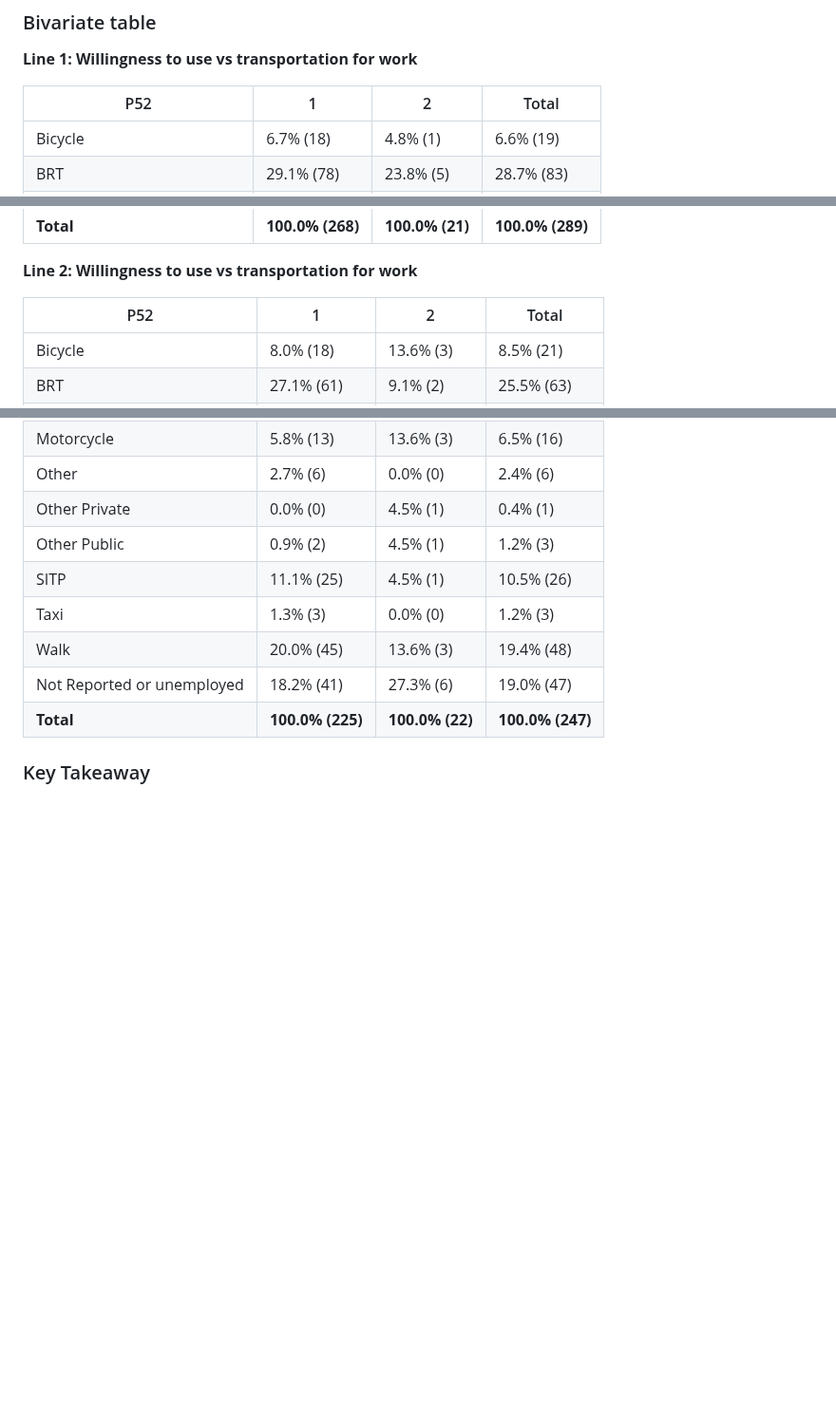
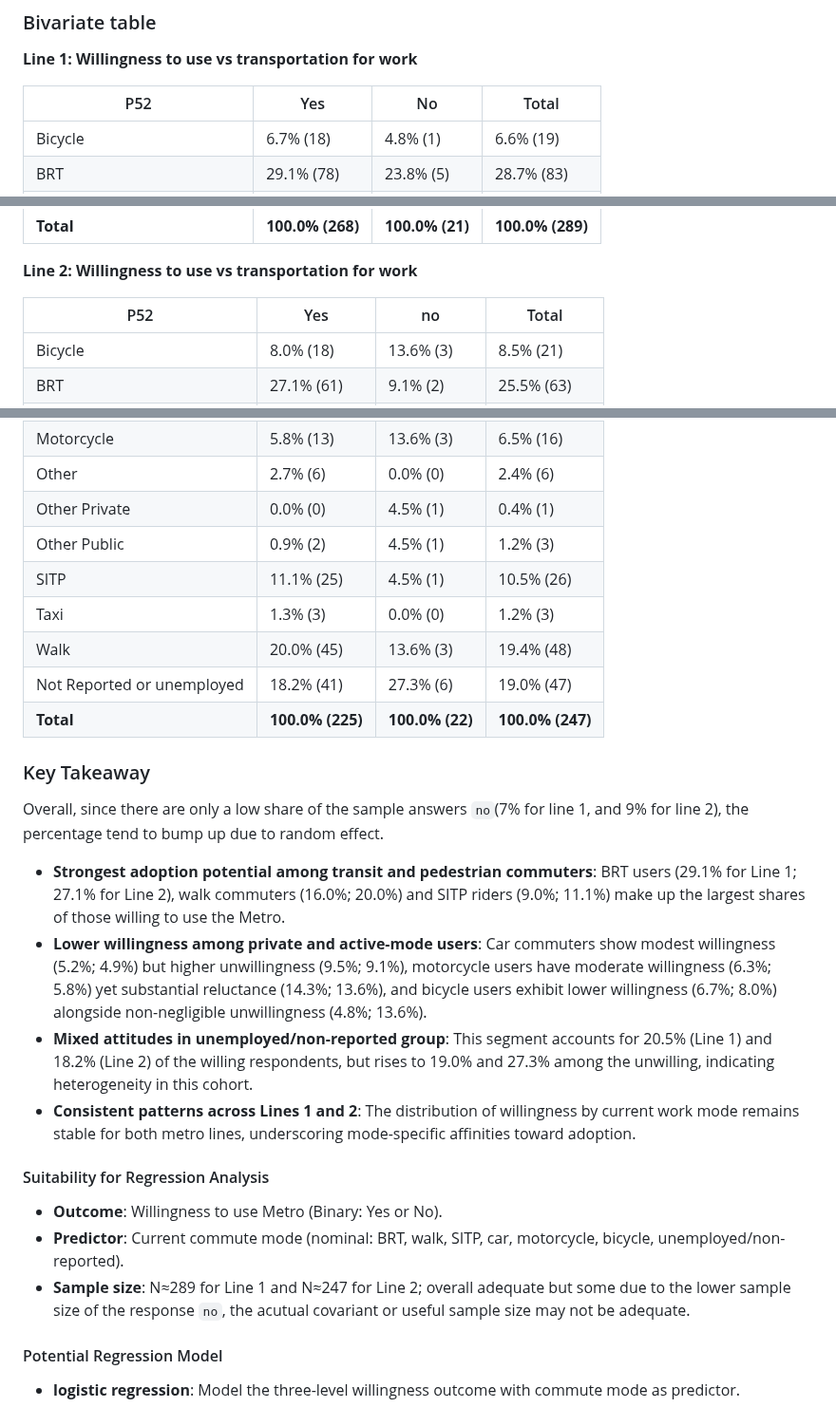
Before and after one commit to MUSA-Zhanchao/explortary-metro, a Markdown page: report/bivariable.md, 3 parts joined by grey strips. Shown at 95% size. Drawn GitHub-style; blank space fills up the shorter version.

```diff
--- a/report/bivariable.md
+++ b/report/bivariable.md
@@ -217,7 +217,7 @@ The possibility of a mode shift based on the transportation modes
 
 **Line 1: Willingness to use vs transportation for work**
 
-| P52             | 1            | 2            | Total         |
+| P52             | Yes          | No           | Total         |
 |-----------------|--------------|--------------|---------------|
 | Bicycle         | 6.7% (18)    | 4.8% (1)     | 6.6% (19)     |
 | BRT             | 29.1% (78)   | 23.8% (5)    | 28.7% (83)    |
@@ -235,7 +235,7 @@ The possibility of a mode shift based on the transportation modes
 
 **Line 2: Willingness to use vs transportation for work**
 
-| P52            | 1             | 2             | Total          |
+| P52            | Yes           | no             | Total          |
 |----------------|---------------|---------------|----------------|
 | Bicycle        | 8.0% (18)     | 13.6% (3)     | 8.5% (21)      |
 | BRT            | 27.1% (61)    | 9.1% (2)      | 25.5% (63)     |
@@ -251,3 +251,19 @@ The possibility of a mode shift based on the transportation modes
 | **Total**      | **100.0% (225)** | **100.0% (22)** | **100.0% (247)** |
 
 ### Key Takeaway
+Overall, since there are only a low share of the sample answers `no`(7% for line 1, and 9% for line 2), the percentage tend to bump up due to random effect.
+
+- **Strongest adoption potential among transit and pedestrian commuters**: BRT users (29.1% for Line 1; 27.1% for Line 2), walk commuters (16.0%; 20.0%) and SITP riders (9.0%; 11.1%) make up the largest shares of those willing to use the Metro.
+- **Lower willingness among private and active-mode users**: Car commuters show modest willingness (5.2%; 4.9%) but higher unwillingness (9.5%; 9.1%), motorcycle users have moderate willingness (6.3%; 5.8%) yet substantial reluctance (14.3%; 13.6%), and bicycle users exhibit lower willingness (6.7%; 8.0%) alongside non-negligible unwillingness (4.8%; 13.6%).
+- **Mixed attitudes in unemployed/non-reported group**: This segment accounts for 20.5% (Line 1) and 18.2% (Line 2) of the willing respondents, but rises to 19.0% and 27.3% among the unwilling, indicating heterogeneity in this cohort.
+- **Consistent patterns across Lines 1 and 2**: The distribution of willingness by current work mode remains stable for both metro lines, underscoring mode-specific affinities toward adoption.
+
+#### Suitability for Regression Analysis
+
+- **Outcome**: Willingness to use Metro (Binary: Yes or No).
+- **Predictor**: Current commute mode (nominal: BRT, walk, SITP, car, motorcycle, bicycle, unemployed/non-reported).
+- **Sample size**: N≈289 for Line 1 and N≈247 for Line 2; overall adequate but some due to the lower sample size of the response `no`, the acutual covariant or useful sample size may not be adequate.
+
+#### Potential Regression Model
+
+- **logistic regression**: Model the three-level willingness outcome with commute mode as predictor.
```
